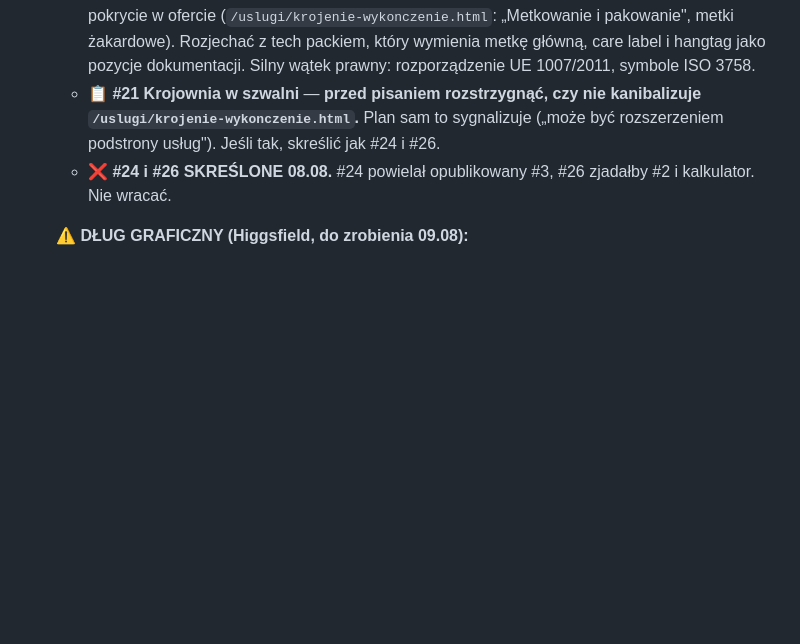
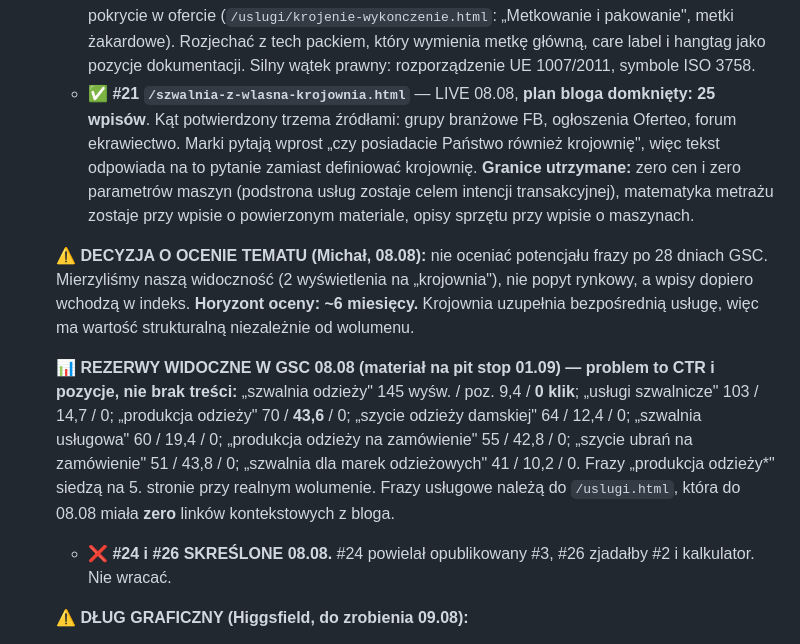
Before and after one commit to mpjalbrzyk/szwalnia-isabell, a Markdown page: CLAUDE.md, the part around the change. GitHub-like rendering; blank space fills up the shorter version.

Commit message:
CLAUDE.md: plan bloga domkniety na 25 wpisach + rezerwy na pit stop
Zapisana decyzja Michala: nie oceniac potencjalu tematu po 28 dniach GSC,
bo to pomiar naszej widocznosci, nie popytu. Horyzont oceny ~6 miesiecy.

Dopisane frazy z realnym wolumenem i zerem kliniec, jako material wyjsciowy
na pit stop 01.09.

Co-Authored-By: Claude Opus 5 (1M context) <noreply@anthropic.com>

```diff
--- a/CLAUDE.md
+++ b/CLAUDE.md
@@ -109,7 +109,12 @@ meta:  Szyjemy na zlecenie kurtki, płaszcze, żakiety, sukienki
    - ✅ **#22 `/stopniowanie-rozmiarowe-wykroju.html`** — LIVE 08.08. Nisza pusta: cały TOP 10 to wizytówki 200-400 słów. Zero kwot w tekście, intencja cenowa zostaje przy #2.
    - ✅ **#25 `/rodzaje-sciegow-maszyny-szwalnicze.html`** — LIVE 08.08. **Odrzucono strukturę z researchu** („audyt szwalni", teza „brak renderki to sygnał alarmowy") — postawiłaby ISABELL pod kryterium, którego nie spełnia (specjalizacja w tkaninach, renderka to maszyna do dzianin). Oś to technologia ściegu.
    - ✅ **#23 `/metkowanie-odziezy-co-musi-byc-na-metce.html`** — LIVE 08.08. Dwa mity obalone: **kraj pochodzenia NIE jest obowiązkowy** dla tekstyliów w UE, a **symbole konserwacji są znakami towarowymi GINETEX/COFREET i wymagają licencji**. Metkowanie to realna usługa, więc tekst mówi „my to robimy", z zastrzeżeniem, że za treść metki odpowiada marka. Miało pokrycie w ofercie (`/uslugi/krojenie-wykonczenie.html`: „Metkowanie i pakowanie", metki żakardowe). Rozjechać z tech packiem, który wymienia metkę główną, care label i hangtag jako pozycje dokumentacji. Silny wątek prawny: rozporządzenie UE 1007/2011, symbole ISO 3758.
-   - 📋 **#21 Krojownia w szwalni** — **przed pisaniem rozstrzygnąć, czy nie kanibalizuje `/uslugi/krojenie-wykonczenie.html`.** Plan sam to sygnalizuje („może być rozszerzeniem podstrony usług"). Jeśli tak, skreślić jak #24 i #26.
+   - ✅ **#21 `/szwalnia-z-wlasna-krojownia.html`** — LIVE 08.08, **plan bloga domknięty: 25 wpisów**. Kąt potwierdzony trzema źródłami: grupy branżowe FB, ogłoszenia Oferteo, forum ekrawiectwo. Marki pytają wprost „czy posiadacie Państwo również krojownię", więc tekst odpowiada na to pytanie zamiast definiować krojownię. **Granice utrzymane:** zero cen i zero parametrów maszyn (podstrona usług zostaje celem intencji transakcyjnej), matematyka metrażu zostaje przy wpisie o powierzonym materiale, opisy sprzętu przy wpisie o maszynach.
+
+   ⚠️ **DECYZJA O OCENIE TEMATU (Michał, 08.08):** nie oceniać potencjału frazy po 28 dniach GSC. Mierzyliśmy naszą widoczność (2 wyświetlenia na „krojownia"), nie popyt rynkowy, a wpisy dopiero wchodzą w indeks. **Horyzont oceny: ~6 miesięcy.** Krojownia uzupełnia bezpośrednią usługę, więc ma wartość strukturalną niezależnie od wolumenu.
+
+   📊 **REZERWY WIDOCZNE W GSC 08.08 (materiał na pit stop 01.09) — problem to CTR i pozycje, nie brak treści:**
+   „szwalnia odzieży" 145 wyśw. / poz. 9,4 / **0 klik**; „usługi szwalnicze" 103 / 14,7 / 0; „produkcja odzieży" 70 / **43,6** / 0; „szycie odzieży damskiej" 64 / 12,4 / 0; „szwalnia usługowa" 60 / 19,4 / 0; „produkcja odzieży na zamówienie" 55 / 42,8 / 0; „szycie ubrań na zamówienie" 51 / 43,8 / 0; „szwalnia dla marek odzieżowych" 41 / 10,2 / 0. Frazy „produkcja odzieży*" siedzą na 5. stronie przy realnym wolumenie. Frazy usługowe należą do `/uslugi.html`, która do 08.08 miała **zero** linków kontekstowych z bloga.
    - ❌ **#24 i #26 SKREŚLONE 08.08.** #24 powielał opublikowany #3, #26 zjadałby #2 i kalkulator. Nie wracać.
 
    ⚠️ **DŁUG GRAFICZNY (Higgsfield, do zrobienia 09.08):**
```
